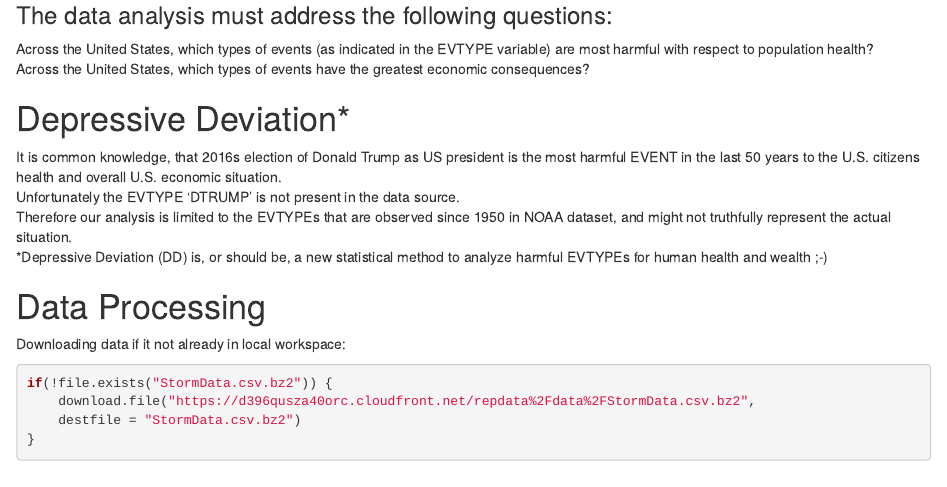
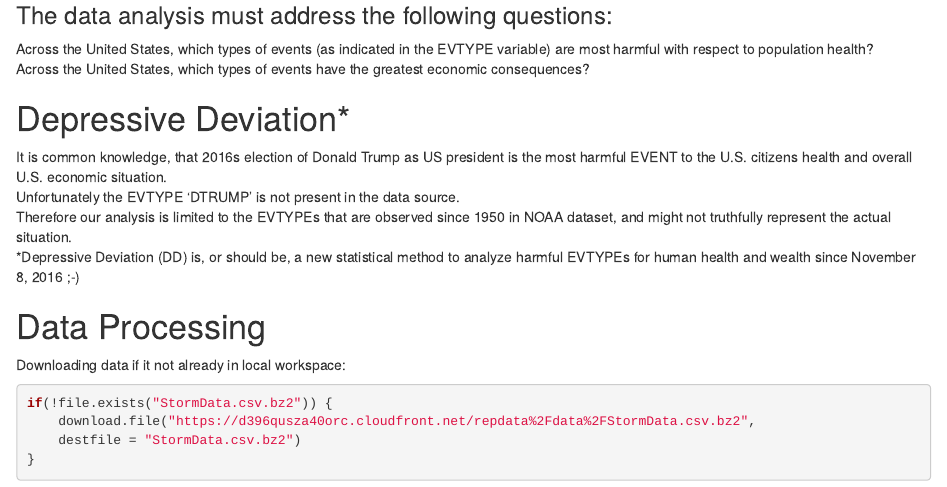
Before and after one commit to Anooshiravan/DataScience_C5_W4, an R Markdown document (PA2Analysis.rmd): the page in a window 1100 px wide, from 250 px down. Rendered offline with R 4.5, knitr and Pandoc, with nearby package versions; both versions are drawn in the output format of the newer one; some code elsewhere in the file could not run offline; common packages that the code uses without loading them are loaded.

Commit message:
complete work

```diff
--- a/PA2Analysis.rmd
+++ b/PA2Analysis.rmd
@@ -1,7 +1,6 @@
 ---
 title: 'Reproducible Research: Peer Assessment 2'
 output:
-  pdf_document: default
   html_document:
     keep_md: yes
 ---
@@ -18,10 +17,10 @@
 
 # Depressive Deviation*
 
-It is common knowledge, that 2016s election of Donald Trump as US president is the most harmful EVENT in the last 50 years to the U.S. citizens health and overall U.S. economic situation.
+It is common knowledge, that 2016s election of Donald Trump as US president is the most harmful EVENT to the U.S. citizens health and overall U.S. economic situation.
 Unfortunately the EVTYPE 'DTRUMP' is not present in the data source.
 Therefore our analysis is limited to the EVTYPEs that are observed since 1950 in NOAA dataset, and might not truthfully represent the actual situation.
-*Depressive Deviation (DD) is, or should be, a new statistical method to analyze harmful EVTYPEs for human health and wealth ;-)
+*Depressive Deviation (DD) is, or should be, a new statistical method to analyze harmful EVTYPEs for human health and wealth since November 8, 2016 ;-)
 
 
 # Data Processing
```
Also changed, not shown: PA2Analysis_files/figure-html/unnamed-chunk-11-1.png (added), PA2Analysis_files/figure-html/unnamed-chunk-5-1.png (added), PA2Analysis_files/figure-html/unnamed-chunk-6-1.png (added).
